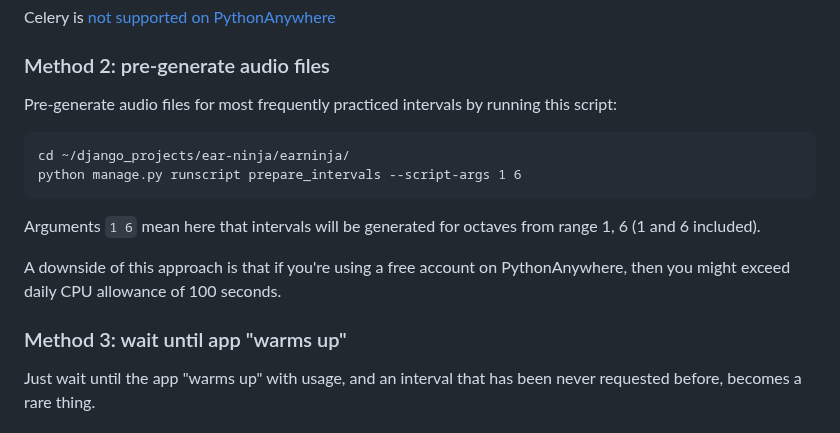
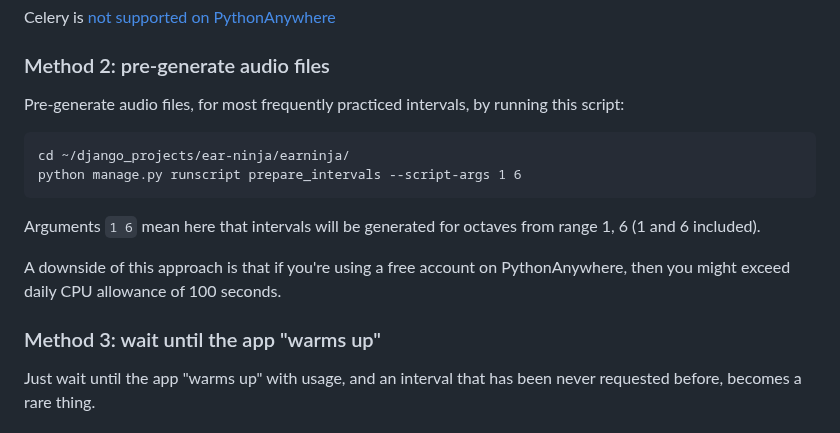
Before and after one commit to tgrykias58/ear-ninja, a Markdown page: README.md, the part around the change. GitHub-like rendering.

````diff
--- a/README.md
+++ b/README.md
@@ -143,7 +143,7 @@ Right after deployment, all intervals will be encountered for the first time, so
 Celery is [not supported on PythonAnywhere](https://www.pythonanywhere.com/forums/topic/1215/)
 
 ### Method 2: pre-generate audio files
- Pre-generate audio files for most frequently practiced intervals by running this script:
+ Pre-generate audio files, for most frequently practiced intervals, by running this script:
 ```
 cd ~/django_projects/ear-ninja/earninja/
 python manage.py runscript prepare_intervals --script-args 1 6
@@ -152,7 +152,7 @@ Arguments `1 6` mean here that intervals will be generated for octaves from rang
 
 A downside of this approach is that if you're using a free account on PythonAnywhere, then you might exceed daily CPU allowance of 100 seconds.
 
-### Method 3: wait until app "warms up"
+### Method 3: wait until the app "warms up"
  Just wait until the app "warms up" with usage, and an interval that has been never requested before, becomes a rare thing.
 
 ## Known issues
````
